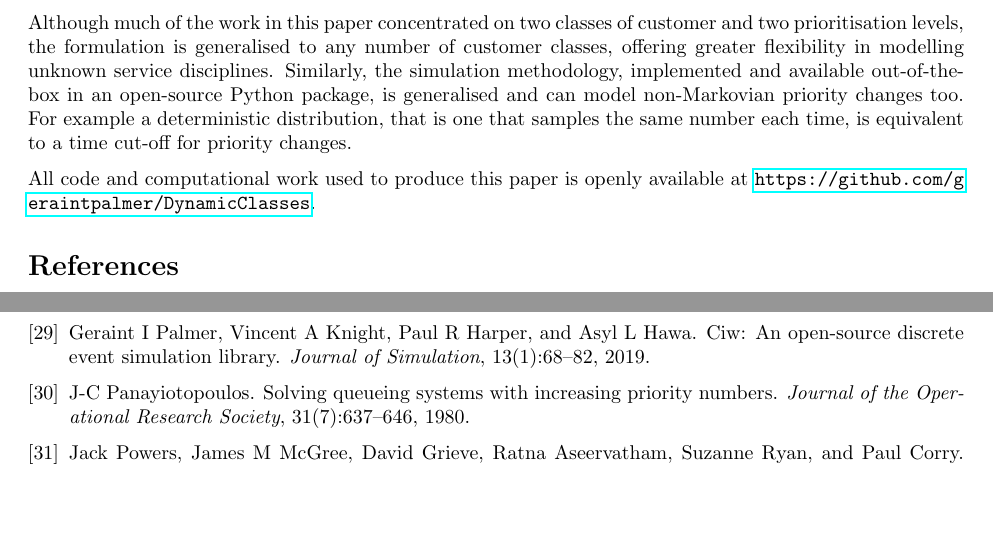
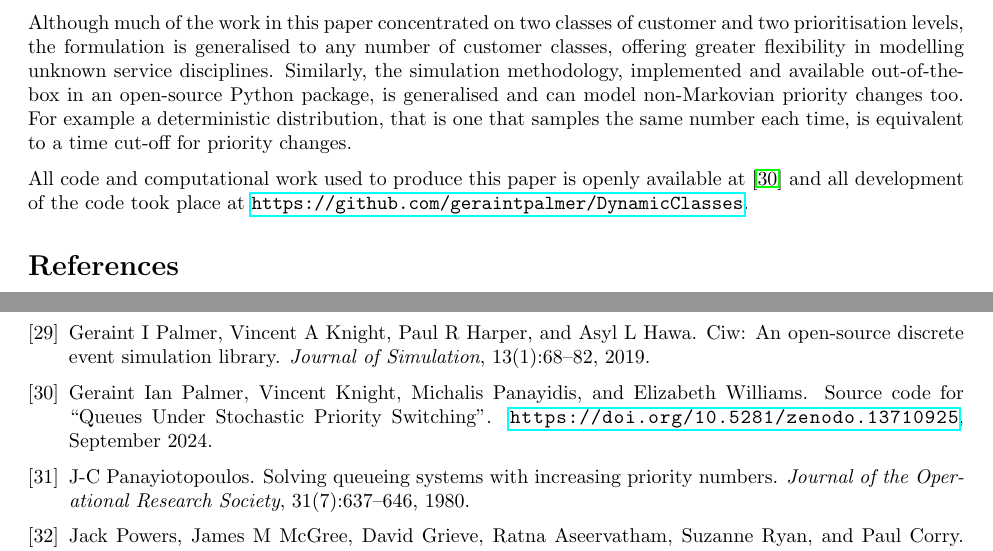
Before and after one commit to geraintpalmer/DynamicClasses, a LaTeX paper (tex/main.tex, which reads tex/refs.bib): two parts of pages 20 and 22 of 24, joined at a grey line, cut so that both start at the same text, the shorter picture padded with empty space. The pictures show the PDF file tex/main.pdf that the author committed with the source.

Commit message:
add zenodo

```diff
--- a/tex/main.tex
+++ b/tex/main.tex
@@ -1216,10 +1216,9 @@ that is one that samples the same number each time, is equivalent to a time
 cut-off for priority changes.
 
 All code and computational work used to produce this paper is openly available
-at \url{https://github.com/geraintpalmer/DynamicClasses}.
-% TODO Add an archived version as well.
-% "All code is available at \cite{} and all development of the code took place
-% at \url..."
+at  \cite{palmeretal24} and all development of the code took place at
+\url{https://github.com/geraintpalmer/DynamicClasses}.
+
 
 \bibliographystyle{plain}
 \bibliography{refs}
--- a/tex/refs.bib
+++ b/tex/refs.bib
@@ -473,3 +473,13 @@
   year={1965},
   publisher={Taylor \& Francis}
 }
+
+@misc{palmeretal24,
+  author = {Palmer, Geraint Ian and Knight, Vincent and Panayidis, Michalis and Williams, Elizabeth},
+  title = {{Source code for ``Queues Under Stochastic Priority Switching''.}},
+  month = sep,
+  year = 2024,
+  publisher = {Zenodo},
+  doi = {10.5281/zenodo.13710925},
+  howpublished = {\url{https://doi.org/10.5281/zenodo.13710925}}
+}
```
Also changed, not shown: tex/main.pdf.
